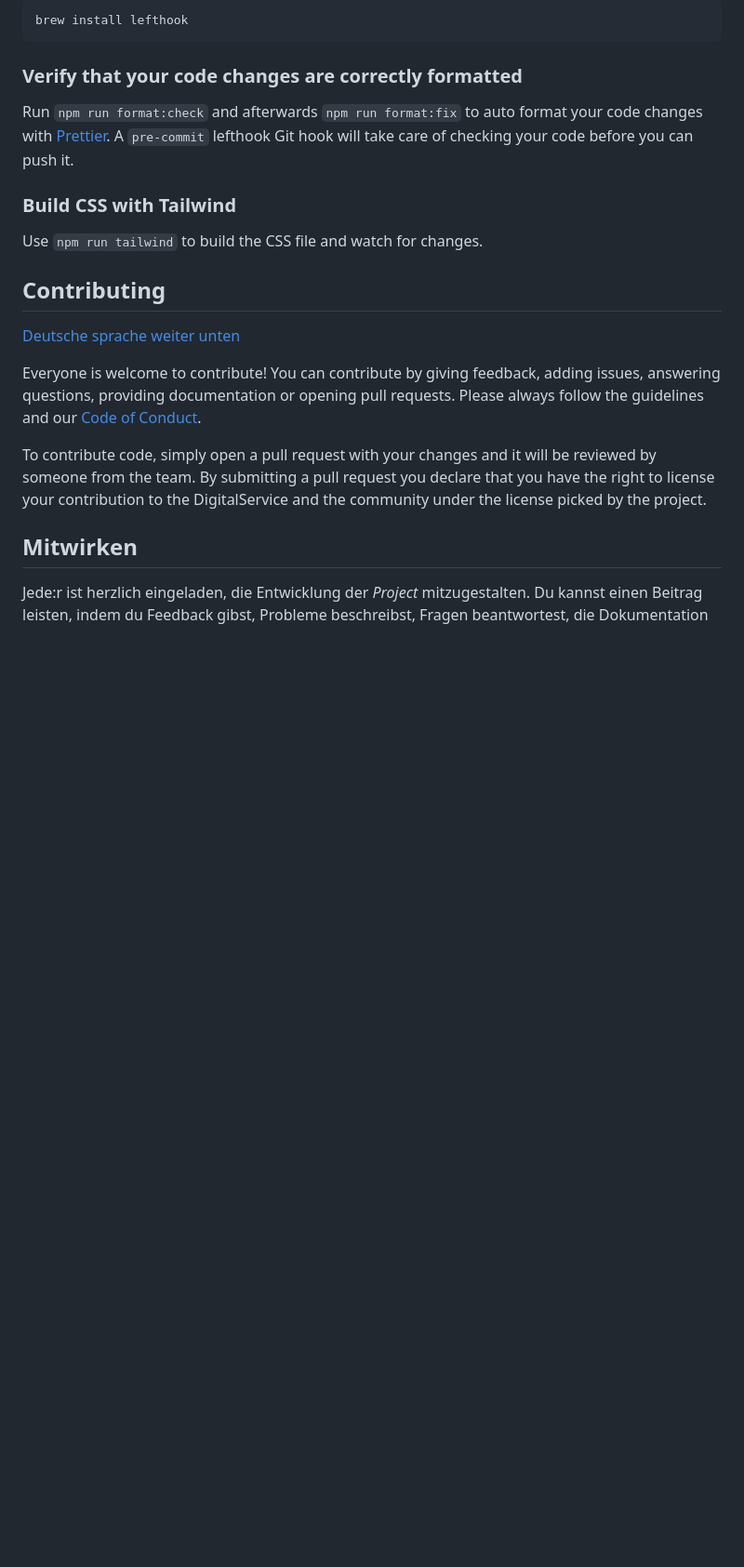
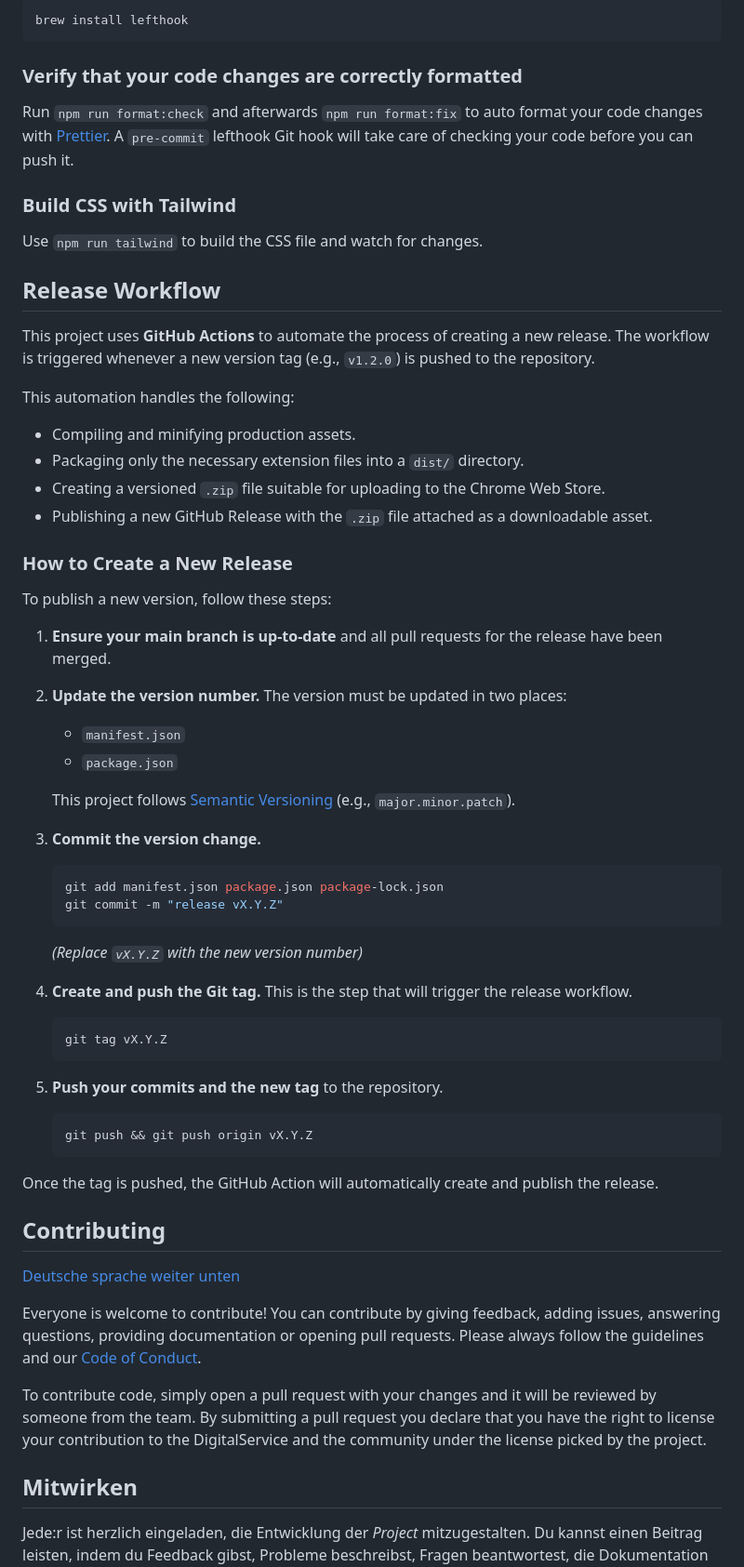
Before and after one commit to digitalservicebund/accessibility-personas-extension, a Markdown page: README.md, the part around the change printed below. Shown: that part at 93% size. Drawn GitHub-style; blank space fills up the shorter version.

Commit message:
add release workflow instructions

````diff
--- a/README.md
+++ b/README.md
@@ -47,6 +47,46 @@ A `pre-commit` lefthook Git hook will take care of checking your code before you
 
 Use `npm run tailwind` to build the CSS file and watch for changes.
 
+## Release Workflow
+
+This project uses **GitHub Actions** to automate the process of creating a new release. The workflow is triggered whenever a new version tag (e.g., `v1.2.0`) is pushed to the repository.
+
+This automation handles the following:
+
+- Compiling and minifying production assets.
+- Packaging only the necessary extension files into a `dist/` directory.
+- Creating a versioned `.zip` file suitable for uploading to the Chrome Web Store.
+- Publishing a new GitHub Release with the `.zip` file attached as a downloadable asset.
+
+### How to Create a New Release
+
+To publish a new version, follow these steps:
+
+1.  **Ensure your main branch is up-to-date** and all pull requests for the release have been merged.
+2.  **Update the version number.** The version must be updated in two places:
+
+    - `manifest.json`
+    - `package.json`
+
+    This project follows [Semantic Versioning](https://semver.org/) (e.g., `major.minor.patch`).
+
+3.  **Commit the version change.**
+    ```bash
+    git add manifest.json package.json package-lock.json
+    git commit -m "release vX.Y.Z"
+    ```
+    _(Replace `vX.Y.Z` with the new version number)_
+4.  **Create and push the Git tag.** This is the step that will trigger the release workflow.
+    ```bash
+    git tag vX.Y.Z
+    ```
+5.  **Push your commits and the new tag** to the repository.
+    ```bash
+    git push && git push origin vX.Y.Z
+    ```
+
+Once the tag is pushed, the GitHub Action will automatically create and publish the release.
+
 ## Contributing
 
 [Deutsche sprache weiter unten](#mitwirken)
````
Also changed, not shown: other parts of README.md (+1 -1 lines).
